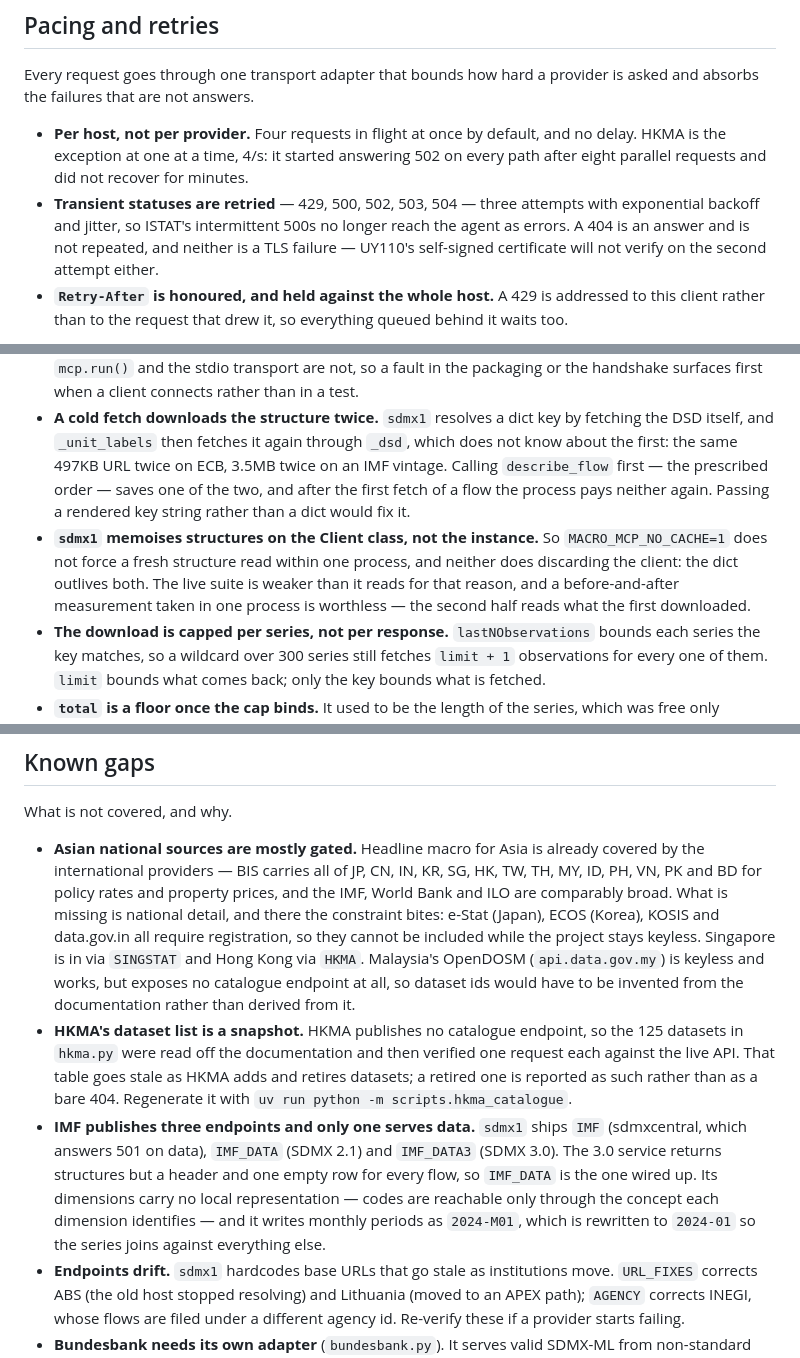
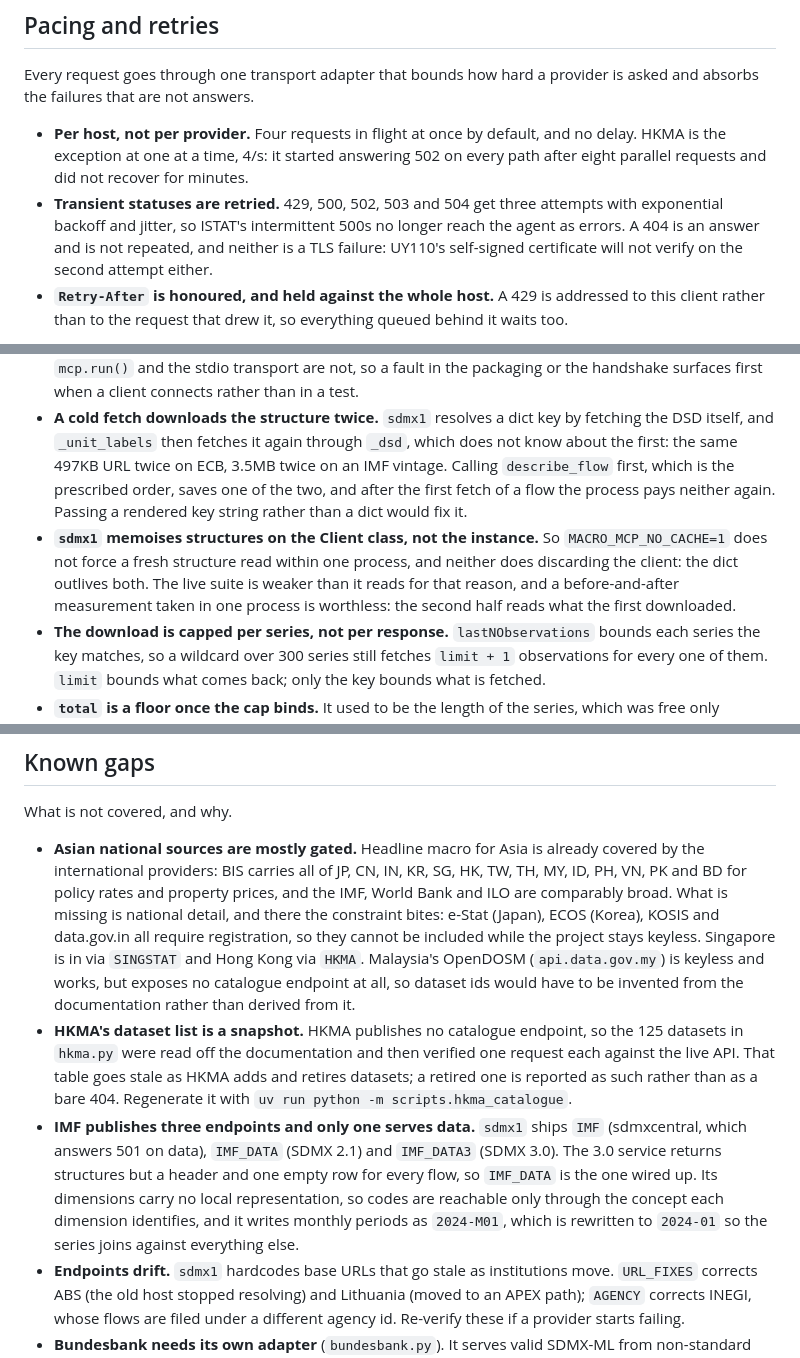
Before and after one commit to rabidlego25/macro-mcp, a Markdown page: README.md, 3 parts joined by grey strips. GitHub-like rendering.

```diff
--- a/README.md
+++ b/README.md
@@ -175,10 +175,10 @@ provider is asked and absorbs the failures that are not answers.
   and no delay. HKMA is the exception at one at a time, 4/s: it started
   answering 502 on every path after eight parallel requests and did not recover
   for minutes.
-- **Transient statuses are retried** — 429, 500, 502, 503, 504 — three attempts
-  with exponential backoff and jitter, so ISTAT's intermittent 500s no longer
-  reach the agent as errors. A 404 is an answer and is not repeated, and
-  neither is a TLS failure — UY110's self-signed certificate will not verify on
+- **Transient statuses are retried.** 429, 500, 502, 503 and 504 get three
+  attempts with exponential backoff and jitter, so ISTAT's intermittent 500s no
+  longer reach the agent as errors. A 404 is an answer and is not repeated, and
+  neither is a TLS failure: UY110's self-signed certificate will not verify on
   the second attempt either.
 - **`Retry-After` is honoured, and held against the whole host.** A 429 is
   addressed to this client rather than to the request that drew it, so
@@ -270,15 +270,15 @@ Defects and constraints in this server, as distinct from properties of the data
 - **A cold fetch downloads the structure twice.** `sdmx1` resolves a dict key
   by fetching the DSD itself, and `_unit_labels` then fetches it again through
   `_dsd`, which does not know about the first: the same 497KB URL twice on ECB,
-  3.5MB twice on an IMF vintage. Calling `describe_flow` first — the prescribed
-  order — saves one of the two, and after the first fetch of a flow the process
-  pays neither again. Passing a rendered key string rather than a dict would
-  fix it.
+  3.5MB twice on an IMF vintage. Calling `describe_flow` first, which is the
+  prescribed order, saves one of the two, and after the first fetch of a flow
+  the process pays neither again. Passing a rendered key string rather than a
+  dict would fix it.
 - **`sdmx1` memoises structures on the Client class, not the instance.** So
   `MACRO_MCP_NO_CACHE=1` does not force a fresh structure read within one
   process, and neither does discarding the client: the dict outlives both. The
   live suite is weaker than it reads for that reason, and a before-and-after
-  measurement taken in one process is worthless — the second half reads what
+  measurement taken in one process is worthless: the second half reads what
   the first downloaded.
 - **The download is capped per series, not per response.** `lastNObservations`
   bounds each series the key matches, so a wildcard over 300 series still
@@ -365,7 +365,7 @@ fix them.
 What is not covered, and why.
 
 - **Asian national sources are mostly gated.** Headline macro for Asia is already
-  covered by the international providers — BIS carries all of JP, CN, IN, KR, SG,
+  covered by the international providers: BIS carries all of JP, CN, IN, KR, SG,
   HK, TW, TH, MY, ID, PH, VN, PK and BD for policy rates and property prices, and
   the IMF, World Bank and ILO are comparably broad. What is missing is national
   detail, and there the constraint bites: e-Stat (Japan), ECOS (Korea), KOSIS and
@@ -384,9 +384,10 @@ What is not covered, and why.
   `IMF` (sdmxcentral, which answers 501 on data), `IMF_DATA` (SDMX 2.1) and
   `IMF_DATA3` (SDMX 3.0). The 3.0 service returns structures but a header and one
   empty row for every flow, so `IMF_DATA` is the one wired up. Its dimensions
-  carry no local representation — codes are reachable only through the concept
-  each dimension identifies — and it writes monthly periods as `2024-M01`, which
-  is rewritten to `2024-01` so the series joins against everything else.
+  carry no local representation, so codes are reachable only through the
+  concept each dimension identifies, and it writes monthly periods as
+  `2024-M01`, which is rewritten to `2024-01` so the series joins against
+  everything else.
 - **Endpoints drift.** `sdmx1` hardcodes base URLs that go stale as institutions
   move. `URL_FIXES` corrects ABS (the old host stopped resolving) and Lithuania
   (moved to an APEX path); `AGENCY` corrects INEGI, whose flows are filed under a
```
Also changed, not shown: other parts of README.md (+22 -22 lines).
